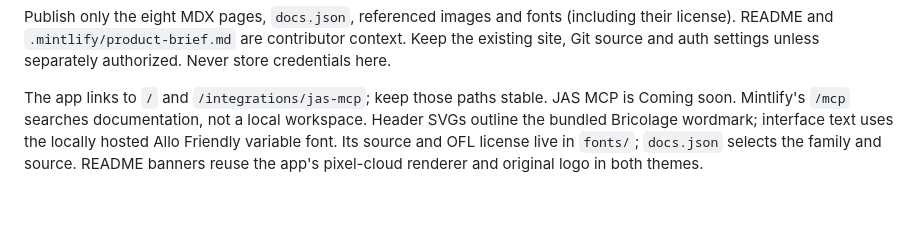
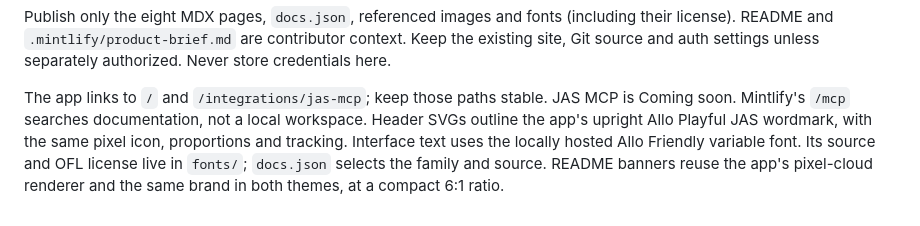
Before and after one commit to jaiamin/jas, a Markdown page: docs/site/README.md, the part around the change. Rendered like a GitHub page.

Commit message:
docs(brand): match Allo wordmark and shorten README banners

```diff
--- a/docs/site/README.md
+++ b/docs/site/README.md
@@ -35,7 +35,8 @@ authorized. Never store credentials here.
 
 The app links to `/` and `/integrations/jas-mcp`; keep those paths stable.
 JAS MCP is Coming soon. Mintlify's `/mcp` searches documentation, not a local workspace.
-Header SVGs outline the bundled Bricolage wordmark; interface text uses the locally
+Header SVGs outline the app's upright Allo Playful JAS wordmark, with the same
+pixel icon, proportions and tracking. Interface text uses the locally
 hosted Allo Friendly variable font. Its source and OFL license live in `fonts/`;
 `docs.json` selects the family and source. README banners reuse the app's
-pixel-cloud renderer and original logo in both themes.
+pixel-cloud renderer and the same brand in both themes, at a compact 6:1 ratio.
```
Also changed, not shown: HANDOFF.md (+14 -0 lines), README.md (+1 -1 lines), docs/assets/readme-dark.png, docs/assets/readme-light.png, 2 other files.
